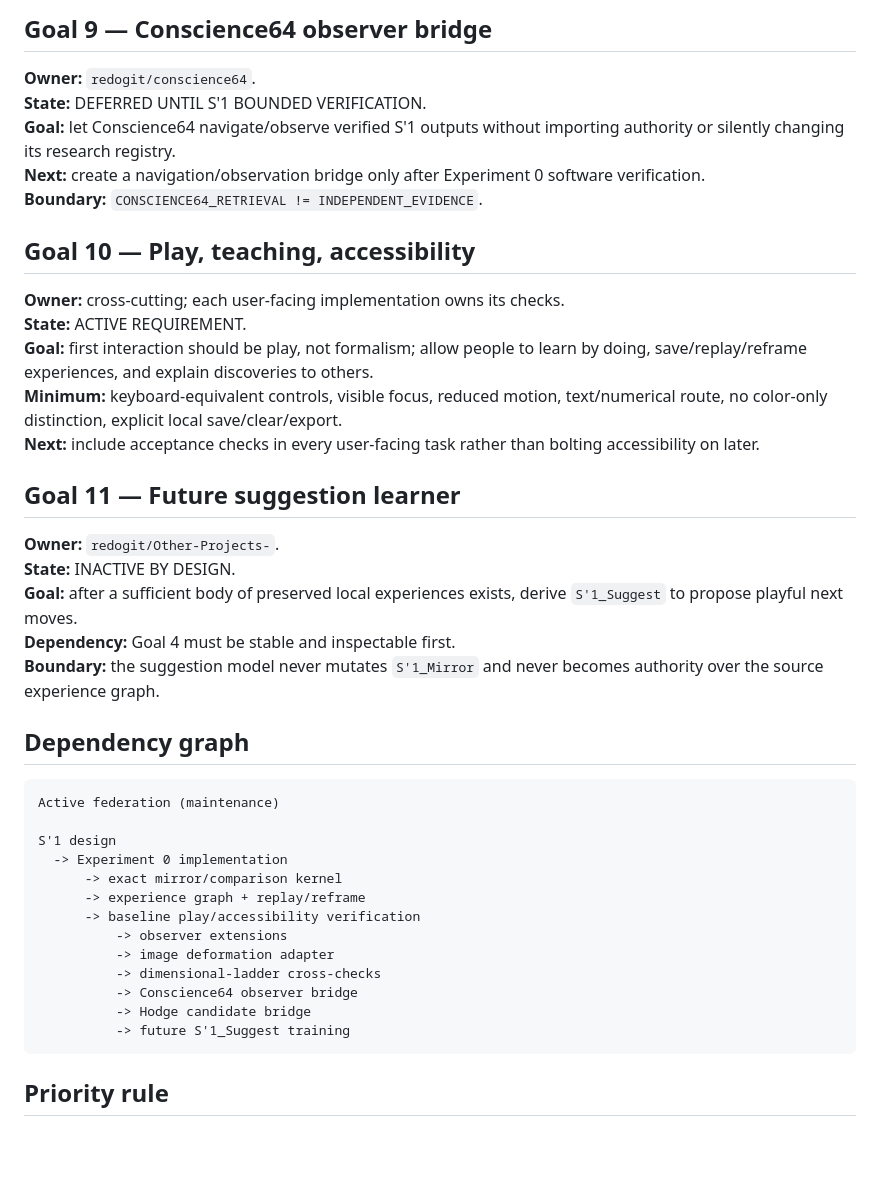
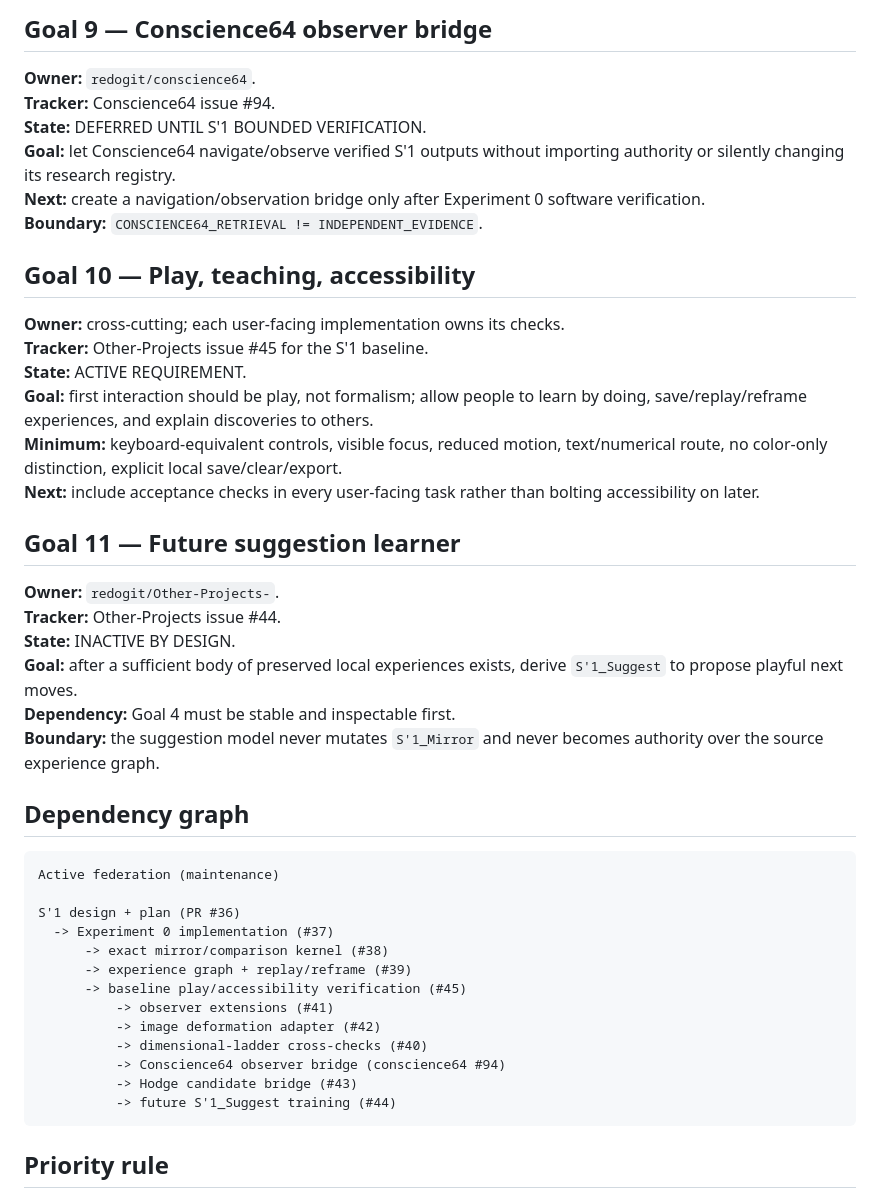
Before and after one commit to redogit/redogit, a Markdown page: GOAL_TOPOLOGY_2026-09-15.md, the part around one of its changes. GitHub-like rendering; blank space fills up the shorter version.

Commit message:
Link goal topology to owner-local trackers

````diff
--- a/GOAL_TOPOLOGY_2026-09-15.md
+++ b/GOAL_TOPOLOGY_2026-09-15.md
@@ -90,6 +97,7 @@ REPETITION != INDEPENDENT_EVIDENCE
 ## Goal 9 — Conscience64 observer bridge
 
 **Owner:** `redogit/conscience64`.
+**Tracker:** Conscience64 issue #94.
 **State:** DEFERRED UNTIL S'1 BOUNDED VERIFICATION.
 **Goal:** let Conscience64 navigate/observe verified S'1 outputs without importing authority or silently changing its research registry.
 **Next:** create a navigation/observation bridge only after Experiment 0 software verification.
@@ -98,6 +106,7 @@ REPETITION != INDEPENDENT_EVIDENCE
 ## Goal 10 — Play, teaching, accessibility
 
 **Owner:** cross-cutting; each user-facing implementation owns its checks.
+**Tracker:** Other-Projects issue #45 for the S'1 baseline.
 **State:** ACTIVE REQUIREMENT.
 **Goal:** first interaction should be play, not formalism; allow people to learn by doing, save/replay/reframe experiences, and explain discoveries to others.
 **Minimum:** keyboard-equivalent controls, visible focus, reduced motion, text/numerical route, no color-only distinction, explicit local save/clear/export.
@@ -106,6 +115,7 @@ REPETITION != INDEPENDENT_EVIDENCE
 ## Goal 11 — Future suggestion learner
 
 **Owner:** `redogit/Other-Projects-`.
+**Tracker:** Other-Projects issue #44.
 **State:** INACTIVE BY DESIGN.
 **Goal:** after a sufficient body of preserved local experiences exists, derive `S'1_Suggest` to propose playful next moves.
 **Dependency:** Goal 4 must be stable and inspectable first.
@@ -116,17 +126,17 @@ REPETITION != INDEPENDENT_EVIDENCE
 ```text
 Active federation (maintenance)
 
-S'1 design
-  -> Experiment 0 implementation
-      -> exact mirror/comparison kernel
-      -> experience graph + replay/reframe
-      -> baseline play/accessibility verification
-          -> observer extensions
-          -> image deformation adapter
-          -> dimensional-ladder cross-checks
-          -> Conscience64 observer bridge
-          -> Hodge candidate bridge
-          -> future S'1_Suggest training
+S'1 design + plan (PR #36)
+  -> Experiment 0 implementation (#37)
+      -> exact mirror/comparison kernel (#38)
+      -> experience graph + replay/reframe (#39)
+      -> baseline play/accessibility verification (#45)
+          -> observer extensions (#41)
+          -> image deformation adapter (#42)
+          -> dimensional-ladder cross-checks (#40)
+          -> Conscience64 observer bridge (conscience64 #94)
+          -> Hodge candidate bridge (#43)
+          -> future S'1_Suggest training (#44)
 ```
 
 ## Priority rule
````
Also changed, not shown: other parts of GOAL_TOPOLOGY_2026-09-15.md (+9 -2 lines).
